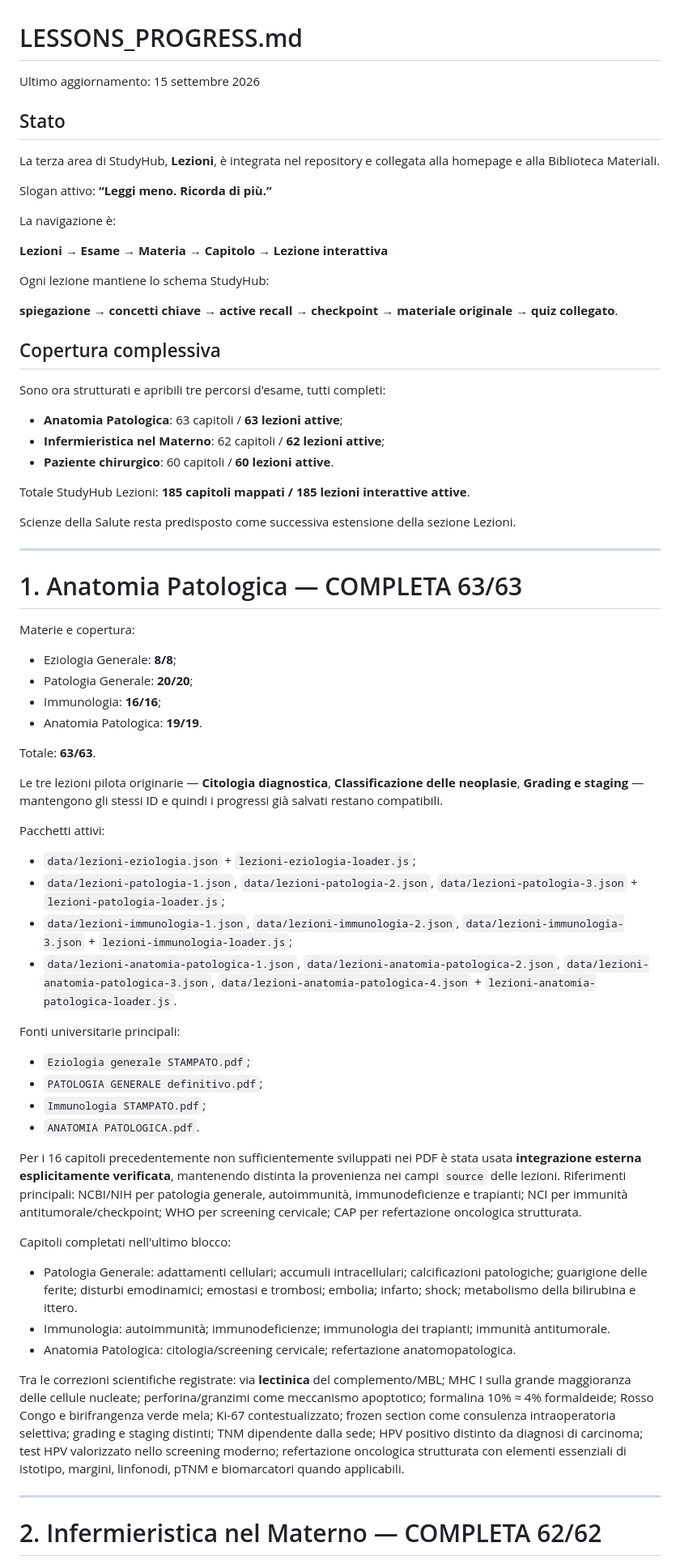
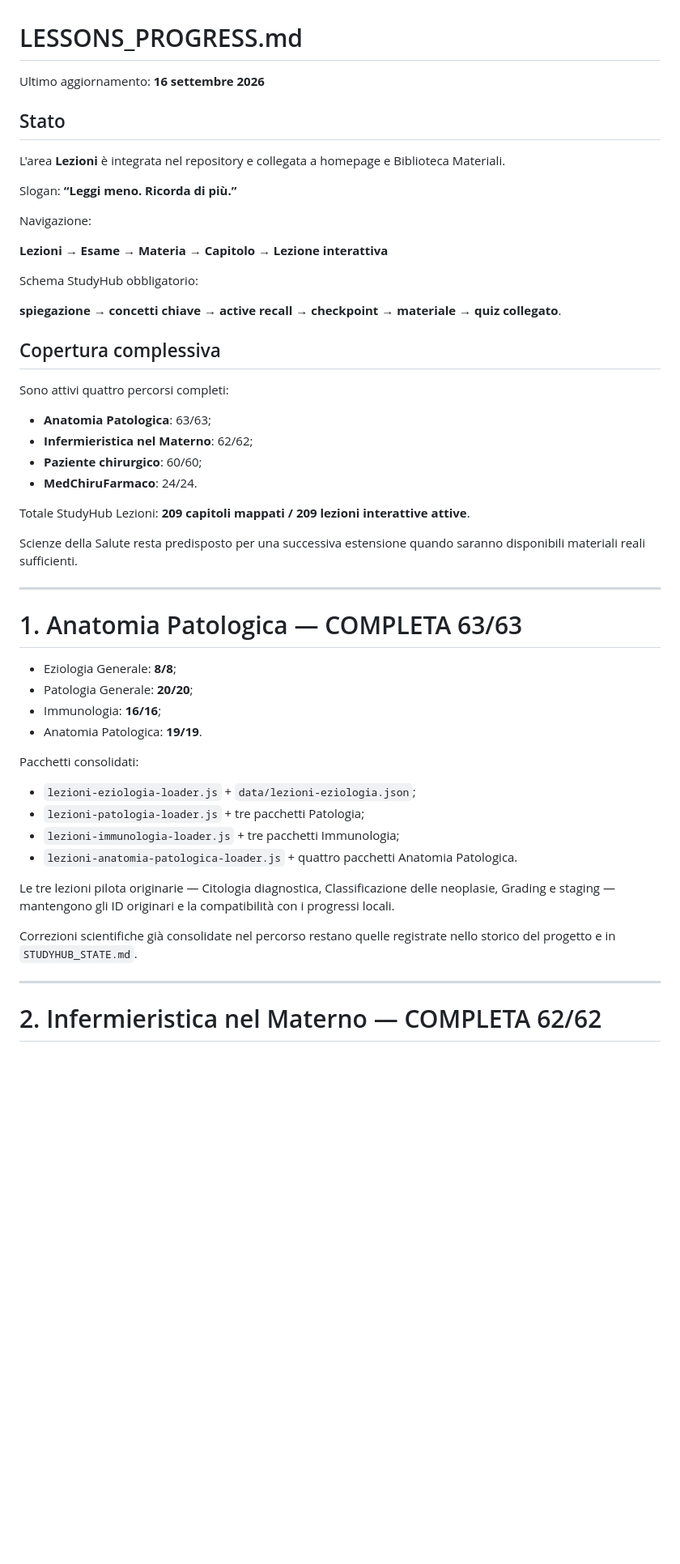
Before and after one commit to Ferrantedaniel-coder/QUIZZONINFERIMERISTICI, a Markdown page: LESSONS_PROGRESS.md, the part around one of its changes. Shown at 81% size. Rendered like a GitHub page; blank space fills up the shorter version.

```diff
--- a/LESSONS_PROGRESS.md
+++ b/LESSONS_PROGRESS.md
@@ -1,71 +1,53 @@
 # LESSONS_PROGRESS.md
 
-Ultimo aggiornamento: 15 settembre 2026
+Ultimo aggiornamento: **16 settembre 2026**
 
 ## Stato
 
-La terza area di StudyHub, **Lezioni**, è integrata nel repository e collegata alla homepage e alla Biblioteca Materiali.
+L'area **Lezioni** è integrata nel repository e collegata a homepage e Biblioteca Materiali.
 
-Slogan attivo: **“Leggi meno. Ricorda di più.”**
+Slogan: **“Leggi meno. Ricorda di più.”**
 
-La navigazione è:
+Navigazione:
 
 **Lezioni → Esame → Materia → Capitolo → Lezione interattiva**
 
-Ogni lezione mantiene lo schema StudyHub:
+Schema StudyHub obbligatorio:
 
-**spiegazione → concetti chiave → active recall → checkpoint → materiale originale → quiz collegato**.
+**spiegazione → concetti chiave → active recall → checkpoint → materiale → quiz collegato**.
 
 ## Copertura complessiva
 
-Sono ora strutturati e apribili tre percorsi d'esame, tutti completi:
+Sono attivi quattro percorsi completi:
 
-- **Anatomia Patologica**: 63 capitoli / **63 lezioni attive**;
-- **Infermieristica nel Materno**: 62 capitoli / **62 lezioni attive**;
-- **Paziente chirurgico**: 60 capitoli / **60 lezioni attive**.
+- **Anatomia Patologica**: 63/63;
+- **Infermieristica nel Materno**: 62/62;
+- **Paziente chirurgico**: 60/60;
+- **MedChiruFarmaco**: 24/24.
 
-Totale StudyHub Lezioni: **185 capitoli mappati / 185 lezioni interattive attive**.
+Totale StudyHub Lezioni: **209 capitoli mappati / 209 lezioni interattive attive**.
 
-Scienze della Salute resta predisposto come successiva estensione della sezione Lezioni.
+Scienze della Salute resta predisposto per una successiva estensione quando saranno disponibili materiali reali sufficienti.
 
 ---
 
 # 1. Anatomia Patologica — COMPLETA 63/63
-
-Materie e copertura:
 
 - Eziologia Generale: **8/8**;
 - Patologia Generale: **20/20**;
 - Immunologia: **16/16**;
 - Anatomia Patologica: **19/19**.
 
-Totale: **63/63**.
+Pacchetti consolidati:
 
-Le tre lezioni pilota originarie — **Citologia diagnostica**, **Classificazione delle neoplasie**, **Grading e staging** — mantengono gli stessi ID e quindi i progressi già salvati restano compatibili.
+- `lezioni-eziologia-loader.js` + `data/lezioni-eziologia.json`;
+- `lezioni-patologia-loader.js` + tre pacchetti Patologia;
+- `lezioni-immunologia-loader.js` + tre pacchetti Immunologia;
+- `lezioni-anatomia-patologica-loader.js` + quattro pacchetti Anatomia Patologica.
 
-Pacchetti attivi:
+Le tre lezioni pilota originarie — Citologia diagnostica, Classificazione delle neoplasie, Grading e staging — mantengono gli ID originari e la compatibilità con i progressi locali.
 
-- `data/lezioni-eziologia.json` + `lezioni-eziologia-loader.js`;
-- `data/lezioni-patologia-1.json`, `data/lezioni-patologia-2.json`, `data/lezioni-patologia-3.json` + `lezioni-patologia-loader.js`;
-- `data/lezioni-immunologia-1.json`, `data/lezioni-immunologia-2.json`, `data/lezioni-immunologia-3.json` + `lezioni-immunologia-loader.js`;
-- `data/lezioni-anatomia-patologica-1.json`, `data/lezioni-anatomia-patologica-2.json`, `data/lezioni-anatomia-patologica-3.json`, `data/lezioni-anatomia-patologica-4.json` + `lezioni-anatomia-patologica-loader.js`.
-
-Fonti universitarie principali:
-
-- `Eziologia generale STAMPATO.pdf`;
-- `PATOLOGIA GENERALE definitivo.pdf`;
-- `Immunologia STAMPATO.pdf`;
-- `ANATOMIA PATOLOGICA.pdf`.
-
-Per i 16 capitoli precedentemente non sufficientemente sviluppati nei PDF è stata usata **integrazione esterna esplicitamente verificata**, mantenendo distinta la provenienza nei campi `source` delle lezioni. Riferimenti principali: NCBI/NIH per patologia generale, autoimmunità, immunodeficienze e trapianti; NCI per immunità antitumorale/checkpoint; WHO per screening cervicale; CAP per refertazione oncologica strutturata.
-
-Capitoli completati nell'ultimo blocco:
-
-- Patologia Generale: adattamenti cellulari; accumuli intracellulari; calcificazioni patologiche; guarigione delle ferite; disturbi emodinamici; emostasi e trombosi; embolia; infarto; shock; metabolismo della bilirubina e ittero.
-- Immunologia: autoimmunità; immunodeficienze; immunologia dei trapianti; immunità antitumorale.
-- Anatomia Patologica: citologia/screening cervicale; refertazione anatomopatologica.
-
-Tra le correzioni scientifiche registrate: via **lectinica** del complemento/MBL; MHC I sulla grande maggioranza delle cellule nucleate; perforina/granzimi come meccanismo apoptotico; formalina 10% ≈ 4% formaldeide; Rosso Congo e birifrangenza verde mela; Ki-67 contestualizzato; frozen section come consulenza intraoperatoria selettiva; grading e staging distinti; TNM dipendente dalla sede; HPV positivo distinto da diagnosi di carcinoma; test HPV valorizzato nello screening moderno; refertazione oncologica strutturata con elementi essenziali di istotipo, margini, linfonodi, pTNM e biomarcatori quando applicabili.
+Correzioni scientifiche già consolidate nel percorso restano quelle registrate nello storico del progetto e in `STUDYHUB_STATE.md`.
 
 ---
 
```
Also changed, not shown: other parts of LESSONS_PROGRESS.md (+86 -139 lines).
